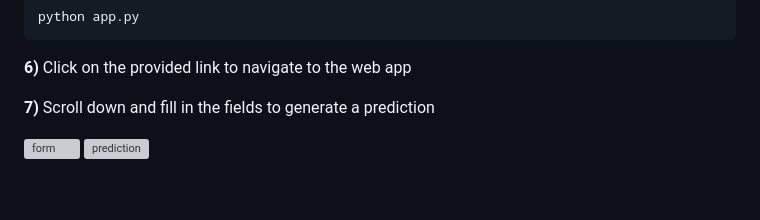
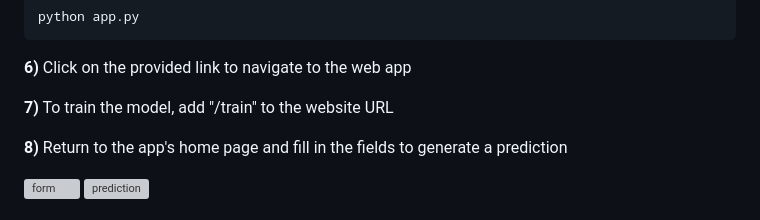
Before and after one commit to ChrisSunderland/starbucks_ratings_predictions, a Markdown page: README.md, the part around the change. Rendered like a GitHub page; blank space fills up the shorter version; grey boxes are pictures that could not be loaded.

Commit message:
tweaked README again

````diff
--- a/README.md
+++ b/README.md
@@ -69,7 +69,9 @@ python app.py
 ```
 **6)**  Click on the provided link to navigate to the web app
 
-**7)** Scroll down and fill in the fields to generate a prediction
+**7)**  To train the model, add "/train" to the website URL
+
+**8)**  Return to the app's home page and fill in the fields to generate a prediction
 
 ![form](static/readme_images/form.png)
 ![prediction](static/readme_images/prediction.png)
````
